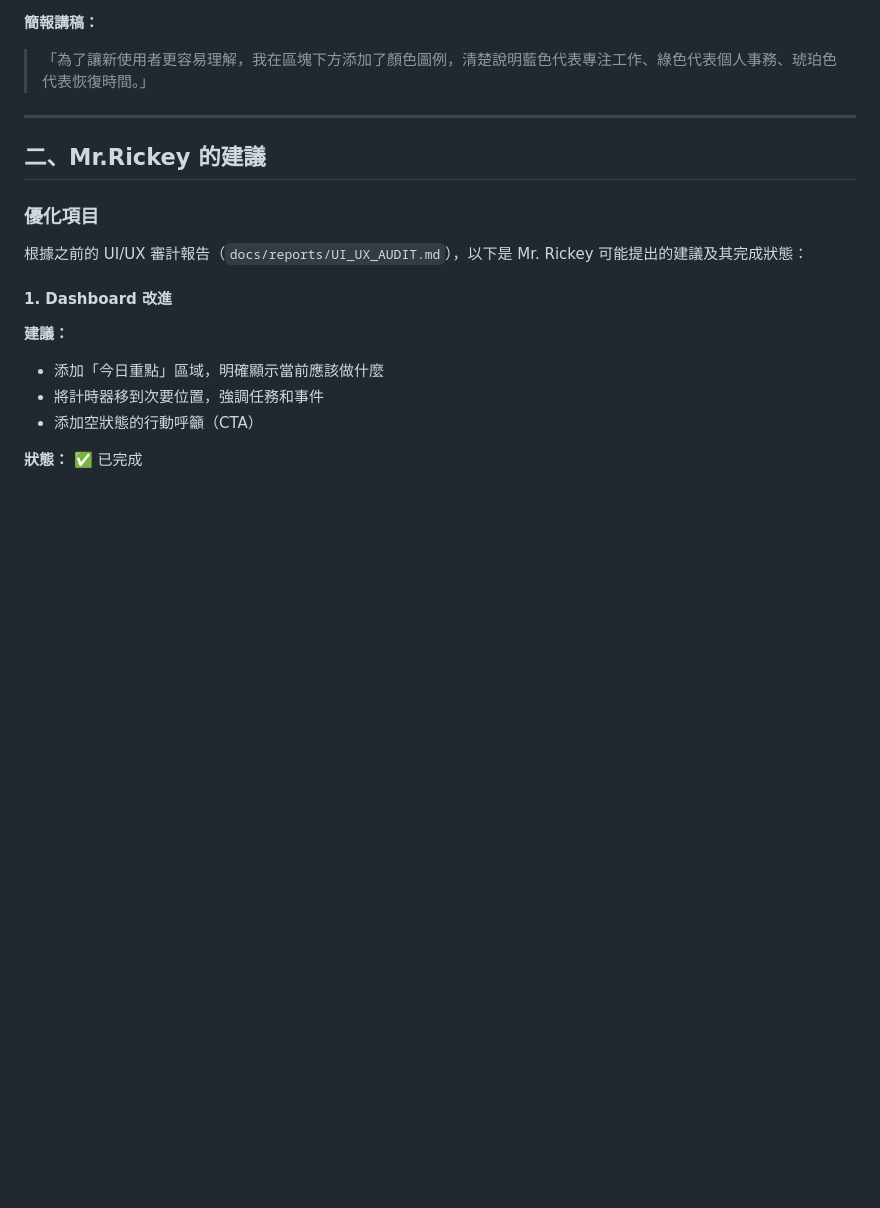
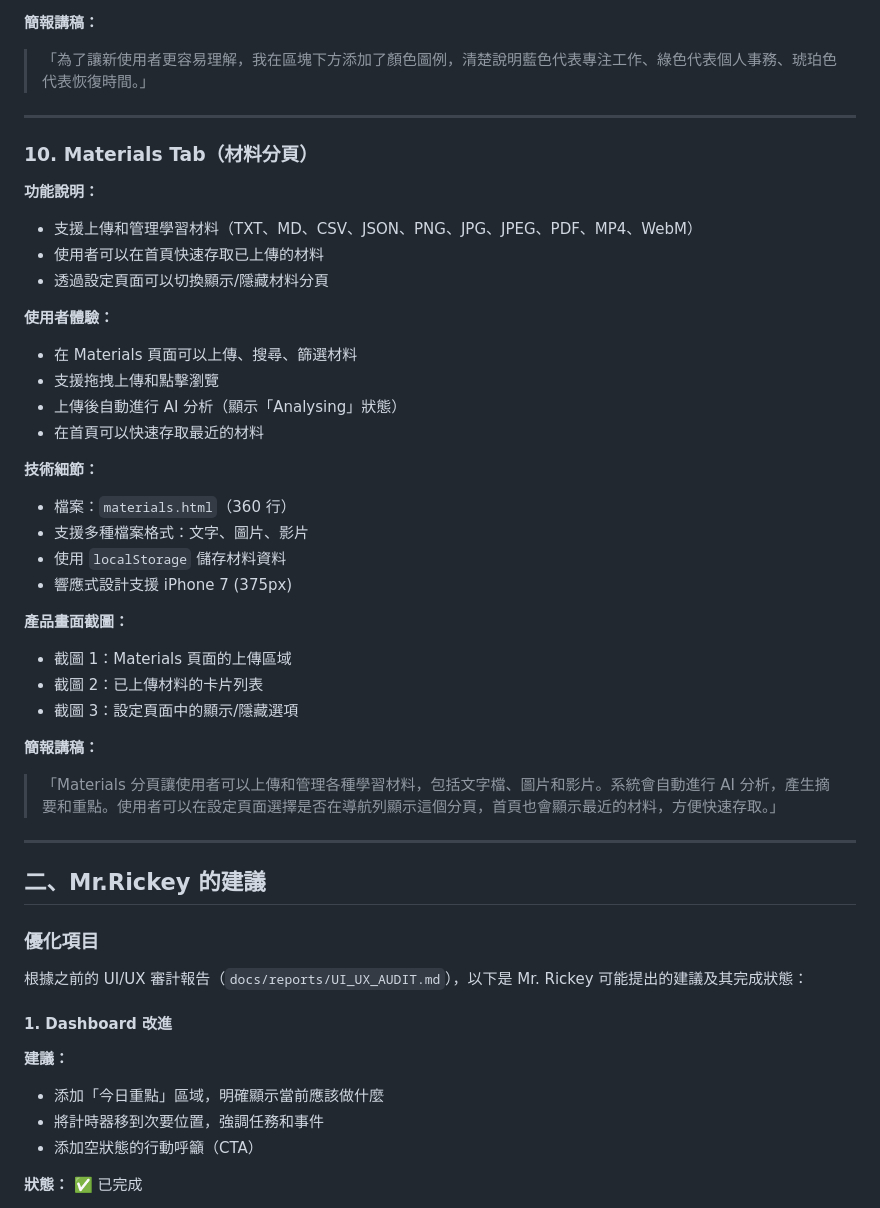
Before and after one commit to brianbcyang27-prog/blockflow, a Markdown page: BlockFlow_實習專案開發進度報告.md, the part around the change. Drawn GitHub-style; blank space fills up the shorter version.

Commit message:
Add Materials Tab section to progress report
- Added section 10: Materials Tab
- Includes feature description, user experience, technical details
- Screenshot guidance and presentation script
- Mentions settings toggle for showing/hiding the tab

```diff
--- a/BlockFlow_實習專案開發進度報告.md
+++ b/BlockFlow_實習專案開發進度報告.md
@@ -257,6 +257,35 @@
 
 **簡報講稿：**
 > 「為了讓新使用者更容易理解，我在區塊下方添加了顏色圖例，清楚說明藍色代表專注工作、綠色代表個人事務、琥珀色代表恢復時間。」
+
+---
+
+### 10. Materials Tab（材料分頁）
+
+**功能說明：**
+- 支援上傳和管理學習材料（TXT、MD、CSV、JSON、PNG、JPG、JPEG、PDF、MP4、WebM）
+- 使用者可以在首頁快速存取已上傳的材料
+- 透過設定頁面可以切換顯示/隱藏材料分頁
+
+**使用者體驗：**
+- 在 Materials 頁面可以上傳、搜尋、篩選材料
+- 支援拖拽上傳和點擊瀏覽
+- 上傳後自動進行 AI 分析（顯示「Analysing」狀態）
+- 在首頁可以快速存取最近的材料
+
+**技術細節：**
+- 檔案：`materials.html`（360 行）
+- 支援多種檔案格式：文字、圖片、影片
+- 使用 `localStorage` 儲存材料資料
+- 響應式設計支援 iPhone 7 (375px)
+
+**產品畫面截圖：**
+- 截圖 1：Materials 頁面的上傳區域
+- 截圖 2：已上傳材料的卡片列表
+- 截圖 3：設定頁面中的顯示/隱藏選項
+
+**簡報講稿：**
+> 「Materials 分頁讓使用者可以上傳和管理各種學習材料，包括文字檔、圖片和影片。系統會自動進行 AI 分析，產生摘要和重點。使用者可以在設定頁面選擇是否在導航列顯示這個分頁，首頁也會顯示最近的材料，方便快速存取。」
 
 ---
 
```
